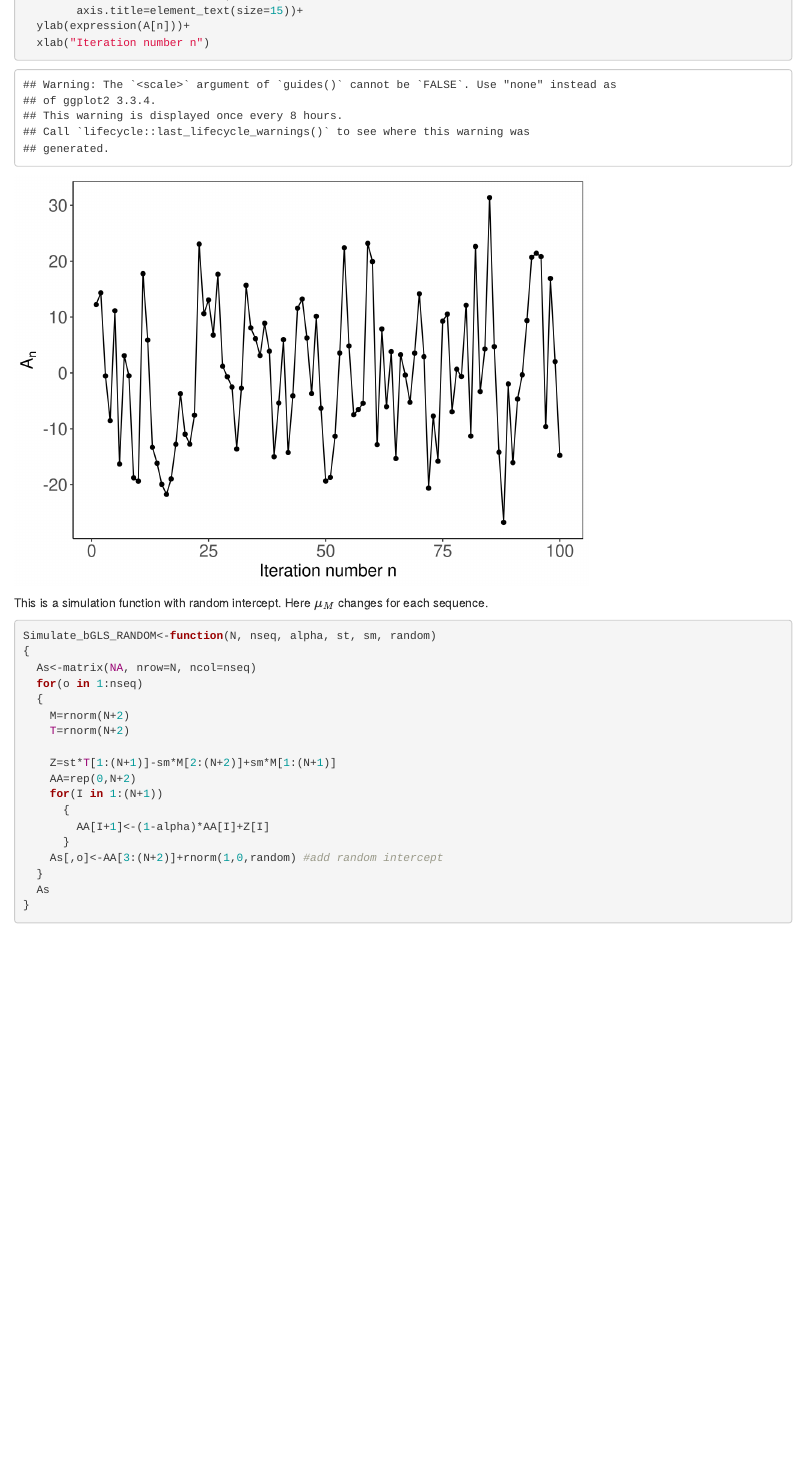
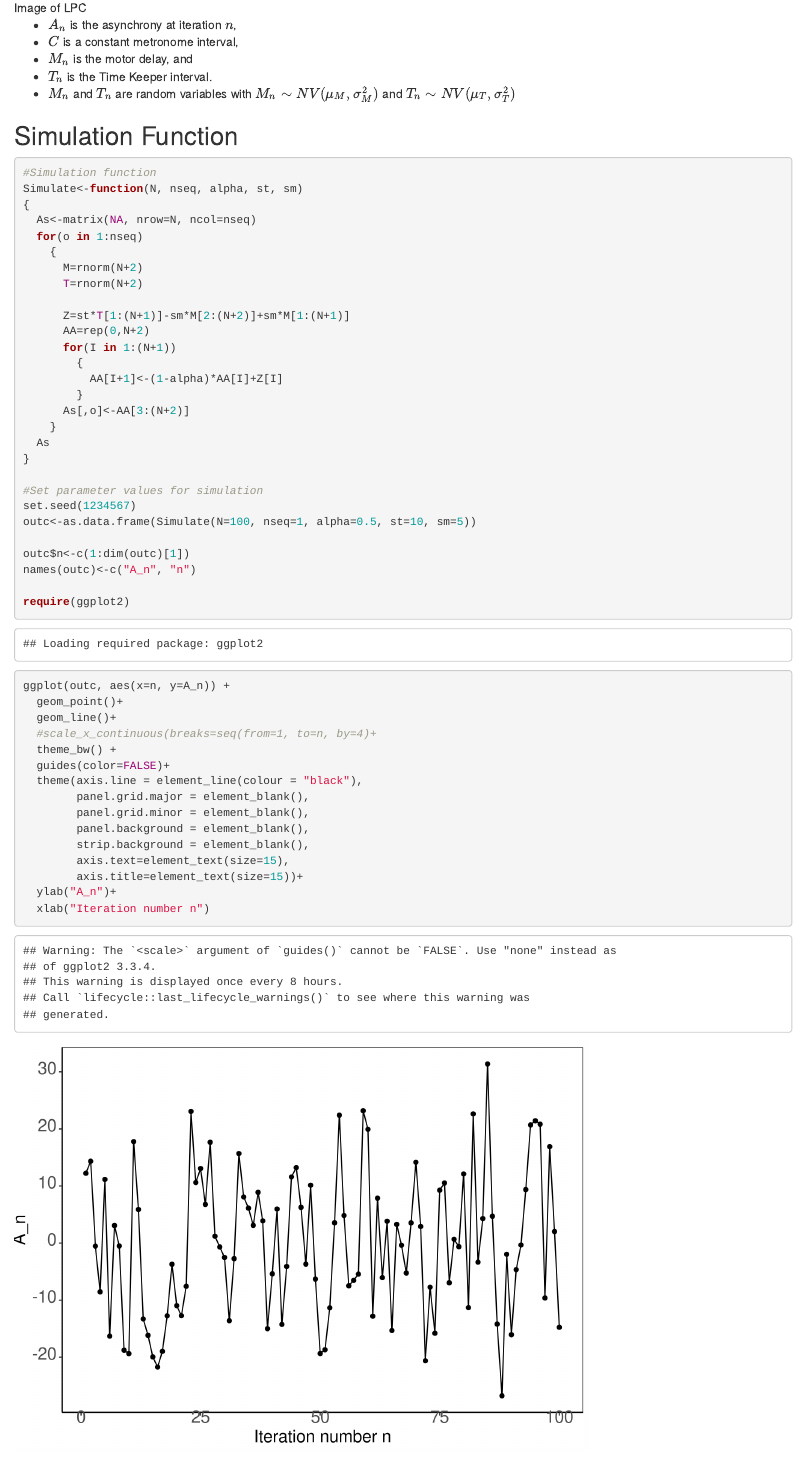
Before and after one commit to dominicnoy/LPC, an R Markdown document (LPCsimulation.Rmd): the page in a window 1100 px wide, from 1220 px down before the commit and from 210 px down after it. Rendered offline with R 4.5, knitr and Pandoc, with nearby package versions.

````diff
--- a/LPCsimulation.Rmd
+++ b/LPCsimulation.Rmd
@@ -62,31 +62,6 @@
         strip.background = element_blank(),
         axis.text=element_text(size=15),
         axis.title=element_text(size=15))+
-  ylab(expression(A[n]))+
+  ylab("A_n")+
   xlab("Iteration number n")
 ```
-
-
-
-
-This is a simulation function with random intercept. Here $\mu_M$ changes for each sequence.
-```{r LPC random}
-Simulate_bGLS_RANDOM<-function(N, nseq, alpha, st, sm, random)
-{
-  As<-matrix(NA, nrow=N, ncol=nseq)
-  for(o in 1:nseq)
-  {
-    M=rnorm(N+2)
-    T=rnorm(N+2)
-
-    Z=st*T[1:(N+1)]-sm*M[2:(N+2)]+sm*M[1:(N+1)]
-    AA=rep(0,N+2)
-    for(I in 1:(N+1))
-      {
-        AA[I+1]<-(1-alpha)*AA[I]+Z[I]
-      }
-    As[,o]<-AA[3:(N+2)]+rnorm(1,0,random) #add random intercept
-  }
-  As
-}
-```
````
